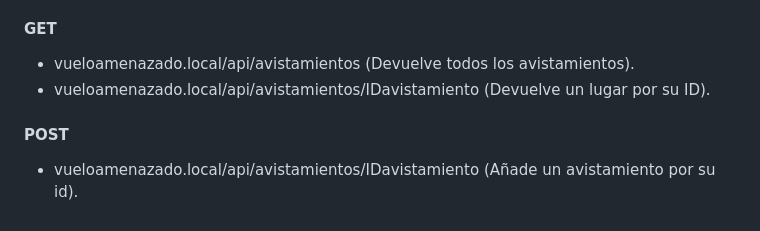
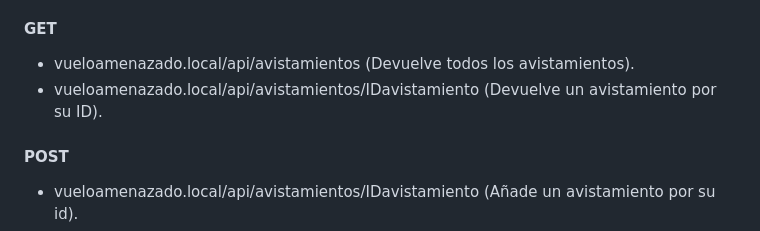
Before and after one commit to Fernandodg97/vueloamenazado.local, a Markdown page: README.md, the part around the change. Rendered like a GitHub page.

Commit message:
feat: Mejora README

```diff
--- a/README.md
+++ b/README.md
@@ -157,7 +157,7 @@ Se creó un modelo de datos estructurado para almacenar la información obtenida
 
 #### GET
 - vueloamenazado.local/api/avistamientos (Devuelve todos los avistamientos).
-- vueloamenazado.local/api/avistamientos/IDavistamiento (Devuelve un lugar por su ID).
+- vueloamenazado.local/api/avistamientos/IDavistamiento (Devuelve un avistamiento por su ID).
 
 #### POST
 - vueloamenazado.local/api/avistamientos/IDavistamiento (Añade un avistamiento por su id).
```
